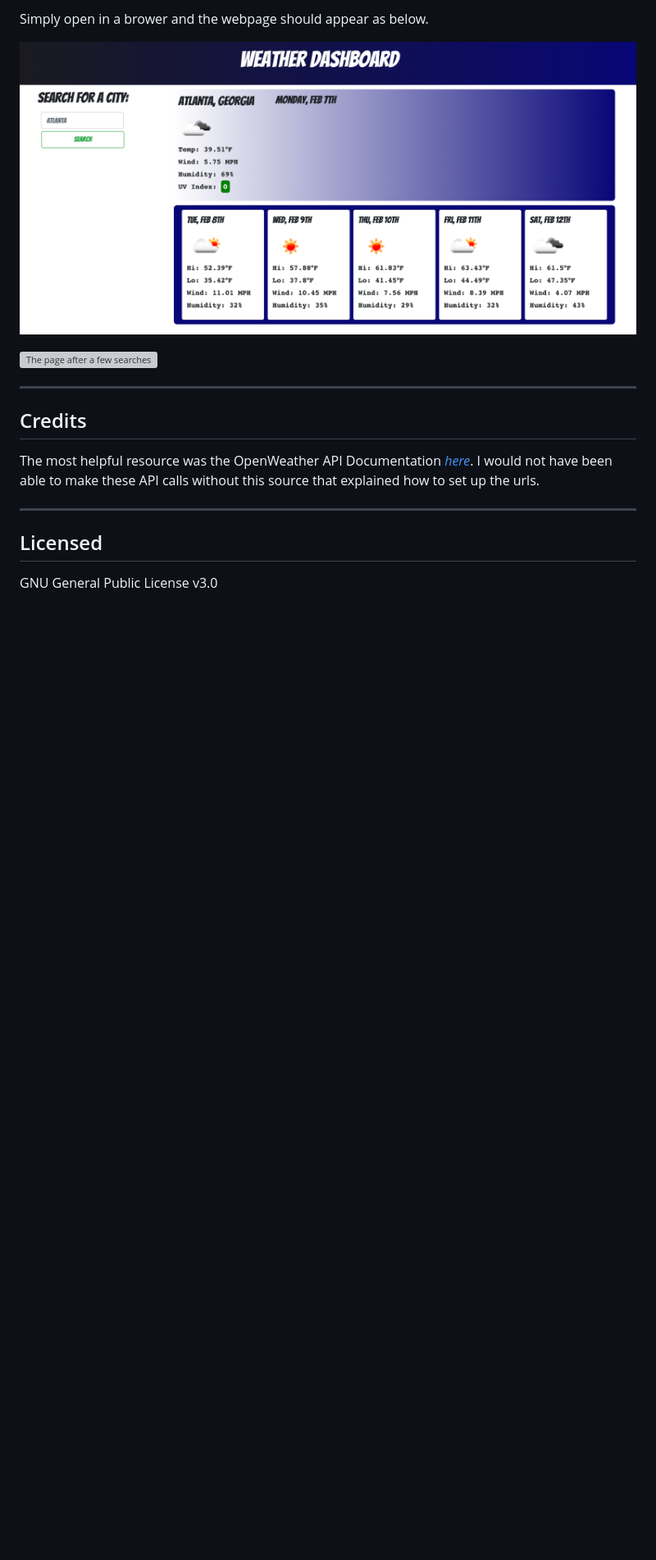
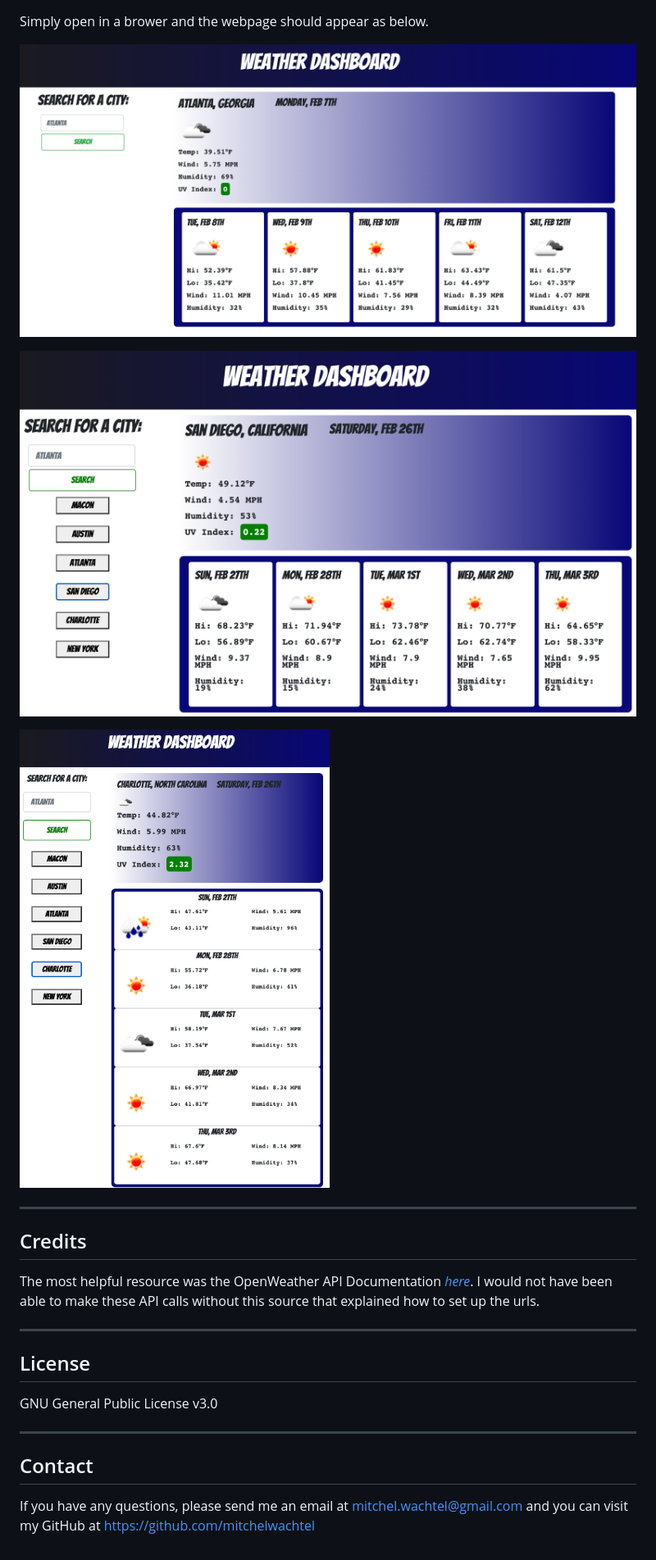
Before and after one commit to mitchelwachtel/weather-dashboard, a Markdown page: README.md, the part around the change printed below. Shown: that part at 82% size. Rendered like a GitHub page; pictures changed too: assets/images/lowUV.png (added), assets/images/mobile.png (added); blank space fills up the shorter version; grey boxes are pictures that could not be loaded.

Commit message:
updated README with screenshots and a table of contents

```diff
--- a/README.md
+++ b/README.md
@@ -34,12 +52,19 @@ Simply open in a brower and the webpage should appear as below.
 
 ![The page after a few searches](./assets/images/lowUV.png)
 
+![The page after a few - mobile version](./assets/images/mobile.png)
+
 ---
 ## Credits
 
 The most helpful resource was the OpenWeather API Documentation *[here](https://openweathermap.org/api/one-call-api)*. I would not have been able to make these API calls without this source that explained how to set up the urls.
 
 ---
-## Licensed
+## License
 
 GNU General Public License v3.0
+
+---
+## Contact
+
+If you have any questions, please send me an email at mitchel.wachtel@gmail.com and you can visit my GitHub at https://github.com/mitchelwachtel
```
Also changed, not shown: other parts of README.md (+24 -6 lines), 3 other files.
